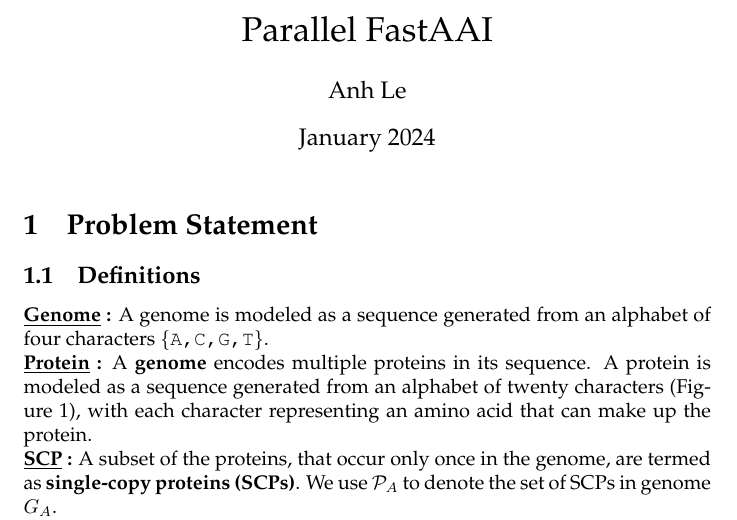
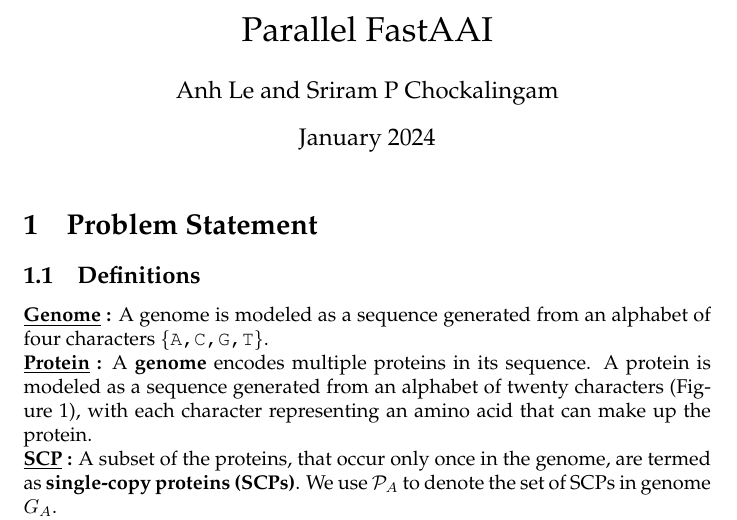
Before and after one commit to AluruLab/ParFastAAI, a LaTeX document (doc/pfaai_algorithm.tex): part of page 1 of 9, cut so that both start at the same text. Compiled offline with pdfLaTeX.

Commit message:
update author

```diff
--- a/doc/pfaai_algorithm.tex
+++ b/doc/pfaai_algorithm.tex
@@ -9,7 +9,7 @@
 %\usepackage{euler}
 \usepackage[OT1]{fontenc}
 \title{Parallel FastAAI}
-\author{Anh Le }
+\author{Anh Le and Sriram P Chockalingam}
 \date{January 2024}
 
 \begin{document}
```
Also changed, not shown: doc/pfaai_algorithm.pdf.
